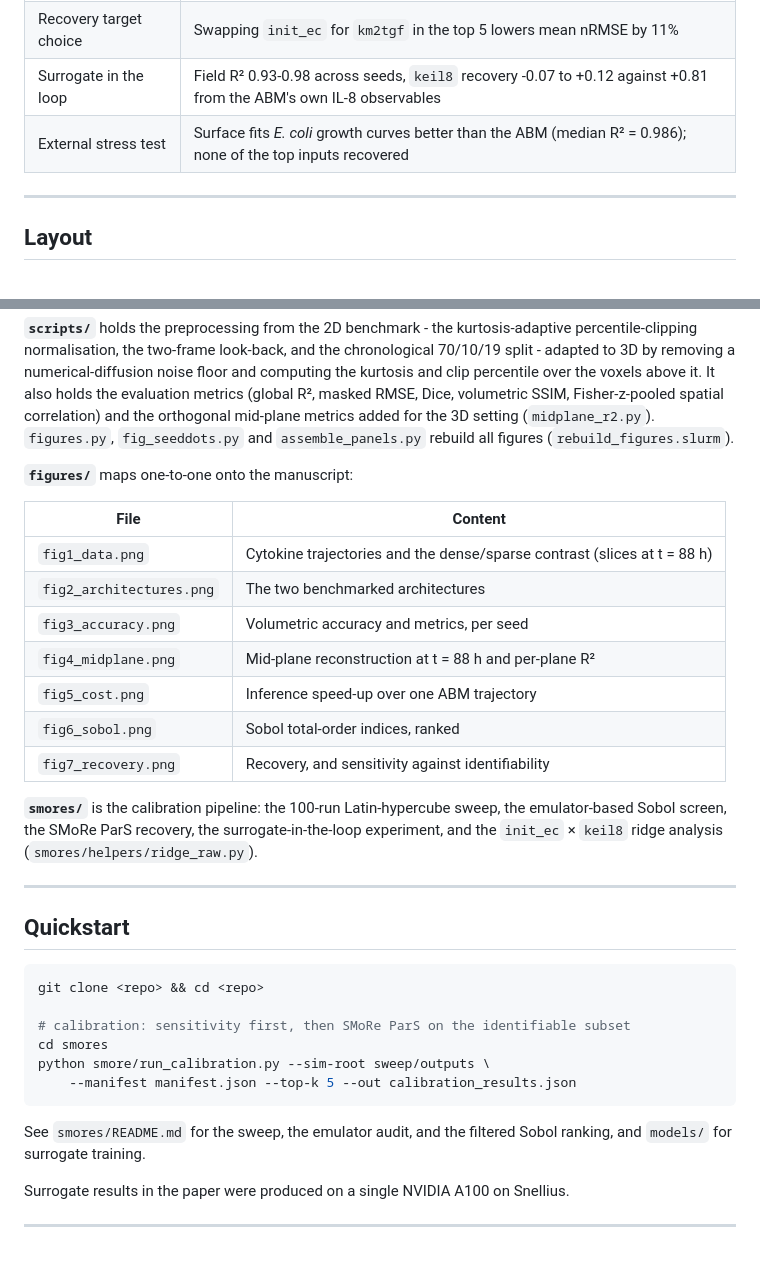
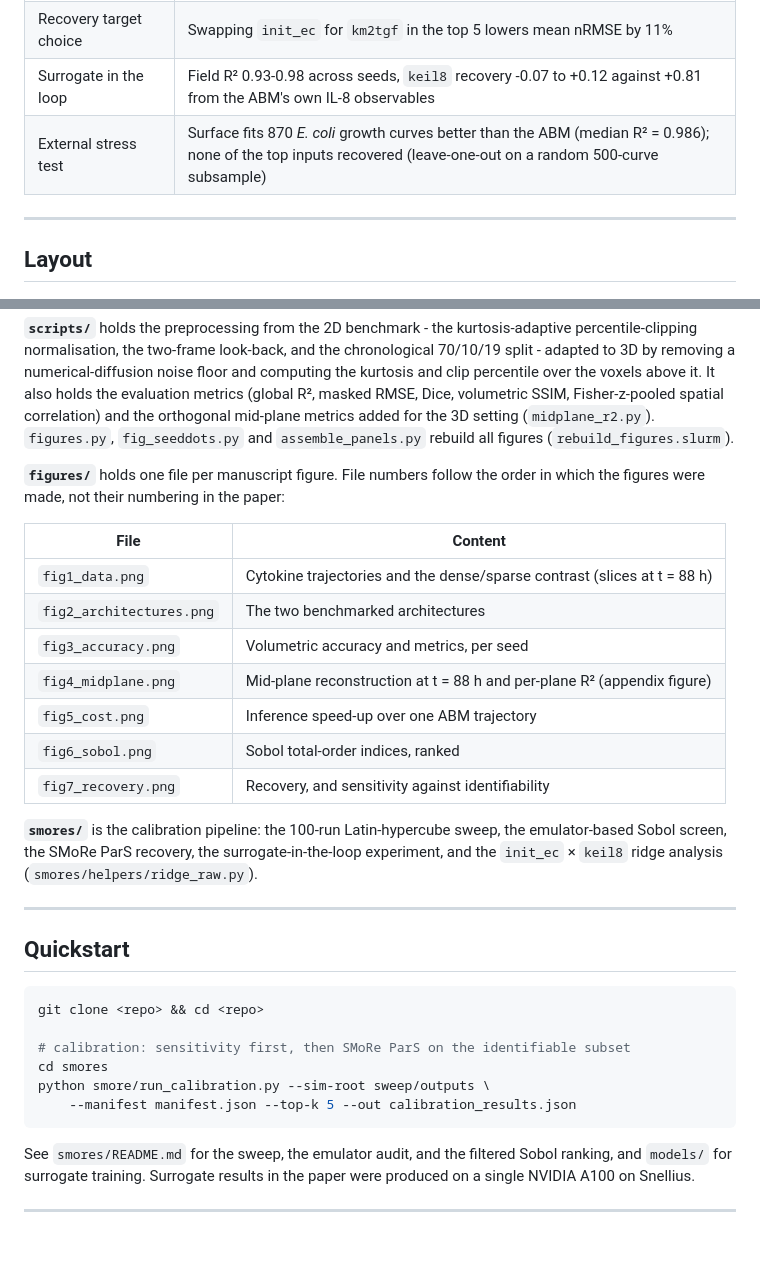
Before and after one commit to Jkovv/3D-Spatio-temporal-Neural-Surrogates-for-Agent-Based-Burn-Wound-Models, a Markdown page: README.md, 2 parts joined by grey strips. GitHub-like rendering.

````diff
--- a/README.md
+++ b/README.md
@@ -18,7 +18,7 @@ All results come from a single 100-run Latin-hypercube sweep. The ABM has no fix
 | Sensitivity ≠ identifiability | `init_ec` ranks third by Sobol yet recovers at -0.122; final IL-8 tracks the product `init_ec` × `keil8` (\|r\| = 0.984), a frozen-endothelium ridge |
 | Recovery target choice | Swapping `init_ec` for `km2tgf` in the top 5 lowers mean nRMSE by 11% |
 | Surrogate in the loop | Field R² 0.93-0.98 across seeds, `keil8` recovery -0.07 to +0.12 against +0.81 from the ABM's own IL-8 observables |
-| External stress test | Surface fits *E. coli* growth curves better than the ABM (median R² = 0.986); none of the top inputs recovered |
+| External stress test | Surface fits 870 *E. coli* growth curves better than the ABM (median R² = 0.986); none of the top inputs recovered (leave-one-out on a random 500-curve subsample) |
 
 ---
 
@@ -40,21 +40,19 @@ All results come from a single 100-run Latin-hypercube sweep. The ABM has no fix
 **`scripts/`** holds the preprocessing from the 2D benchmark - the kurtosis-adaptive percentile-clipping normalisation, the two-frame look-back, and the chronological 70/10/19 split - adapted to 3D by removing a numerical-diffusion noise floor and computing the kurtosis and clip percentile over the voxels above it. It also holds the evaluation metrics (global R², masked RMSE, Dice, volumetric SSIM, Fisher-z-pooled spatial correlation) and the orthogonal mid-plane metrics added for the 3D setting (`midplane_r2.py`).
 `figures.py`, `fig_seeddots.py` and `assemble_panels.py` rebuild all figures (`rebuild_figures.slurm`).
 
-**`figures/`** maps one-to-one onto the manuscript:
+**`figures/`** holds one file per manuscript figure. File numbers follow the order in which the figures were made, not their numbering in the paper:
 
 | File | Content |
 |---|---|
 | `fig1_data.png` | Cytokine trajectories and the dense/sparse contrast (slices at t = 88 h) |
 | `fig2_architectures.png` | The two benchmarked architectures |
 | `fig3_accuracy.png` | Volumetric accuracy and metrics, per seed |
-| `fig4_midplane.png` | Mid-plane reconstruction at t = 88 h and per-plane R² |
+| `fig4_midplane.png` | Mid-plane reconstruction at t = 88 h and per-plane R² (appendix figure) |
 | `fig5_cost.png` | Inference speed-up over one ABM trajectory |
 | `fig6_sobol.png` | Sobol total-order indices, ranked |
 | `fig7_recovery.png` | Recovery, and sensitivity against identifiability |
 
-**`smores/`** is the calibration pipeline: the 100-run Latin-hypercube sweep,
-the emulator-based Sobol screen, the SMoRe ParS recovery, the surrogate-in-the-loop
-experiment, and the `init_ec` × `keil8` ridge analysis (`smores/helpers/ridge_raw.py`).
+**`smores/`** is the calibration pipeline: the 100-run Latin-hypercube sweep, the emulator-based Sobol screen, the SMoRe ParS recovery, the surrogate-in-the-loop experiment, and the `init_ec` × `keil8` ridge analysis (`smores/helpers/ridge_raw.py`).
 
 ---
 
@@ -69,9 +67,7 @@ python smore/run_calibration.py --sim-root sweep/outputs \
     --manifest manifest.json --top-k 5 --out calibration_results.json
 ```
 
-See `smores/README.md` for the sweep, the emulator audit, and the filtered
-Sobol ranking, and `models/` for surrogate training.
-
+See `smores/README.md` for the sweep, the emulator audit, and the filtered Sobol ranking, and `models/` for surrogate training.
 Surrogate results in the paper were produced on a single NVIDIA A100 on Snellius.
 
 ---
````
